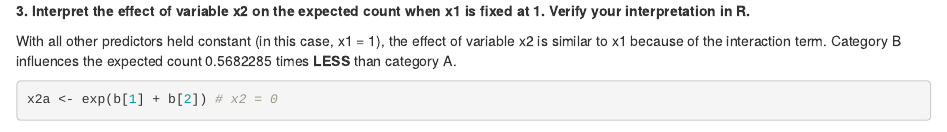
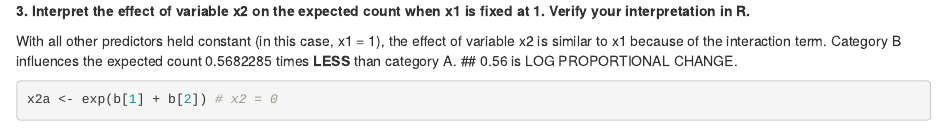
Before and after one commit to dnl0009/Courses, an R Markdown document (lozon_hmwk5.Rmd): the page in a window 1100 px wide, from 1010 px down. Rendered offline with R 4.5, knitr and Pandoc, with nearby package versions; some code elsewhere in the file could not run offline.

Commit message:
Update lozon_hmwk5.Rmd

````diff
--- a/lozon_hmwk5.Rmd
+++ b/lozon_hmwk5.Rmd
@@ -32,7 +32,7 @@ b[2] + b[4] # Effective log proportional change with 1-unit change in x1
 
 **3. Interpret the effect of variable x2 on the expected count when x1 is fixed at 1. Verify your interpretation in R.**
 
-With all other predictors held constant (in this case, x1 = 1), the effect of variable x2 is similar to x1 because of the interaction term. Category B influences the expected count 0.5682285 times __LESS__ than category A.
+With all other predictors held constant (in this case, x1 = 1), the effect of variable x2 is similar to x1 because of the interaction term. Category B influences the expected count 0.5682285 times __LESS__ than category A. ## 0.56 is LOG PROPORTIONAL CHANGE.
 
 ```{r}
 x2a <- exp(b[1] + b[2]) # x2 = 0
````
